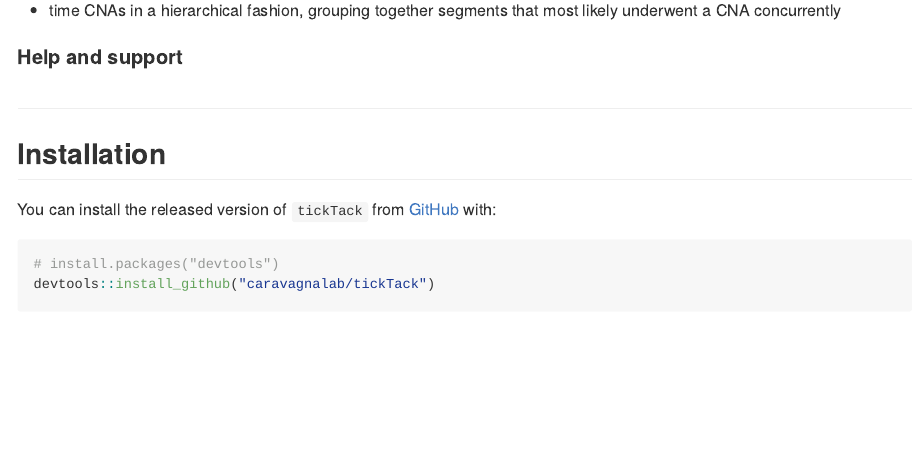
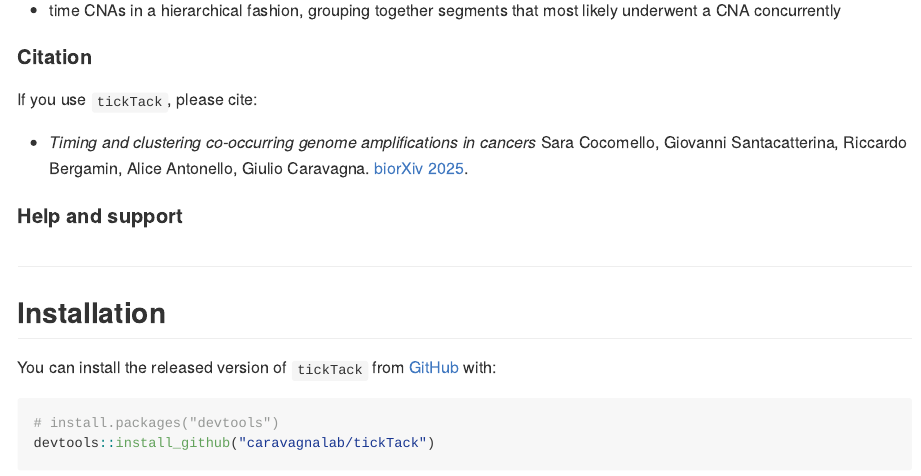
Before and after one commit to caravagnalab/tickTack, an R Markdown document (README.Rmd): the page in a window 1100 px wide, from 220 px down. Rendered offline with R 4.5, knitr and Pandoc, with nearby package versions; badge pictures from the web are left out.

Commit message:
add readme citation

```diff
--- a/README.Rmd
+++ b/README.Rmd
@@ -27,6 +27,17 @@ tickTack is a package to infer kinetic parameters of an evolving population whos
 
 - time CNAs in a hierarchical fashion, grouping together segments that most likely underwent a CNA concurrently
 
+#### Citation
+
+[![](https://img.shields.io/badge/doi-org/10.1101/2025.03.31.646456-red.svg)](https://doi.org/10.1101/2025.03.31.646456)
+
+If you use `tickTack`, please cite:
+
+* _Timing and clustering co-occurring genome amplifications in cancers_
+  Sara Cocomello, Giovanni Santacatterina, Riccardo Bergamin, Alice Antonello, Giulio Caravagna.
+   [biorXiv 2025](https://www.biorxiv.org/content/10.1101/2025.03.31.646456v1).
+
+
 #### Help and support
 
 [![](https://img.shields.io/badge/GitHub%20Pages-https://caravagnalab.github.io/tickTack/-yellow.svg)](https://caravagnalab.github.io/tickTack)
```
